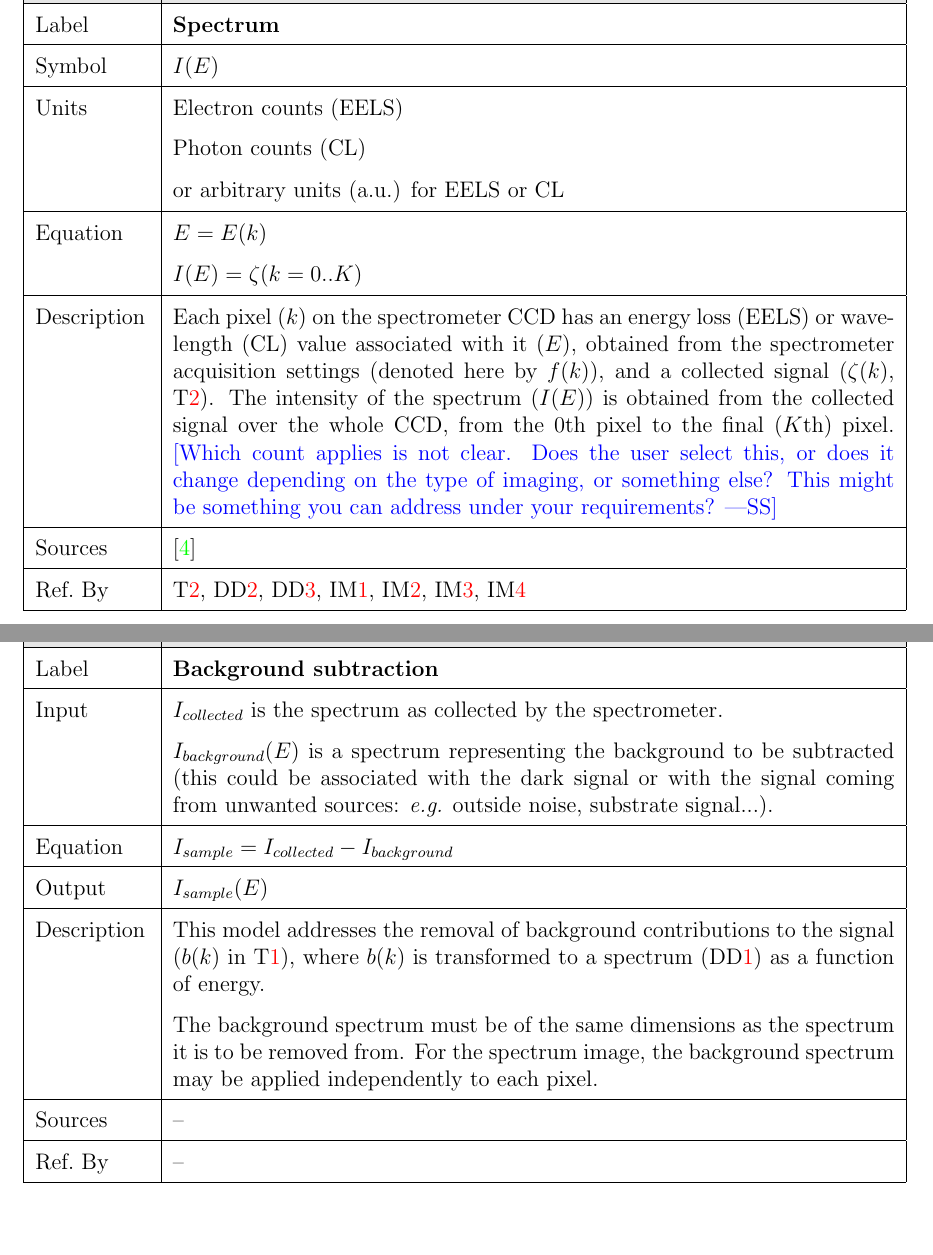
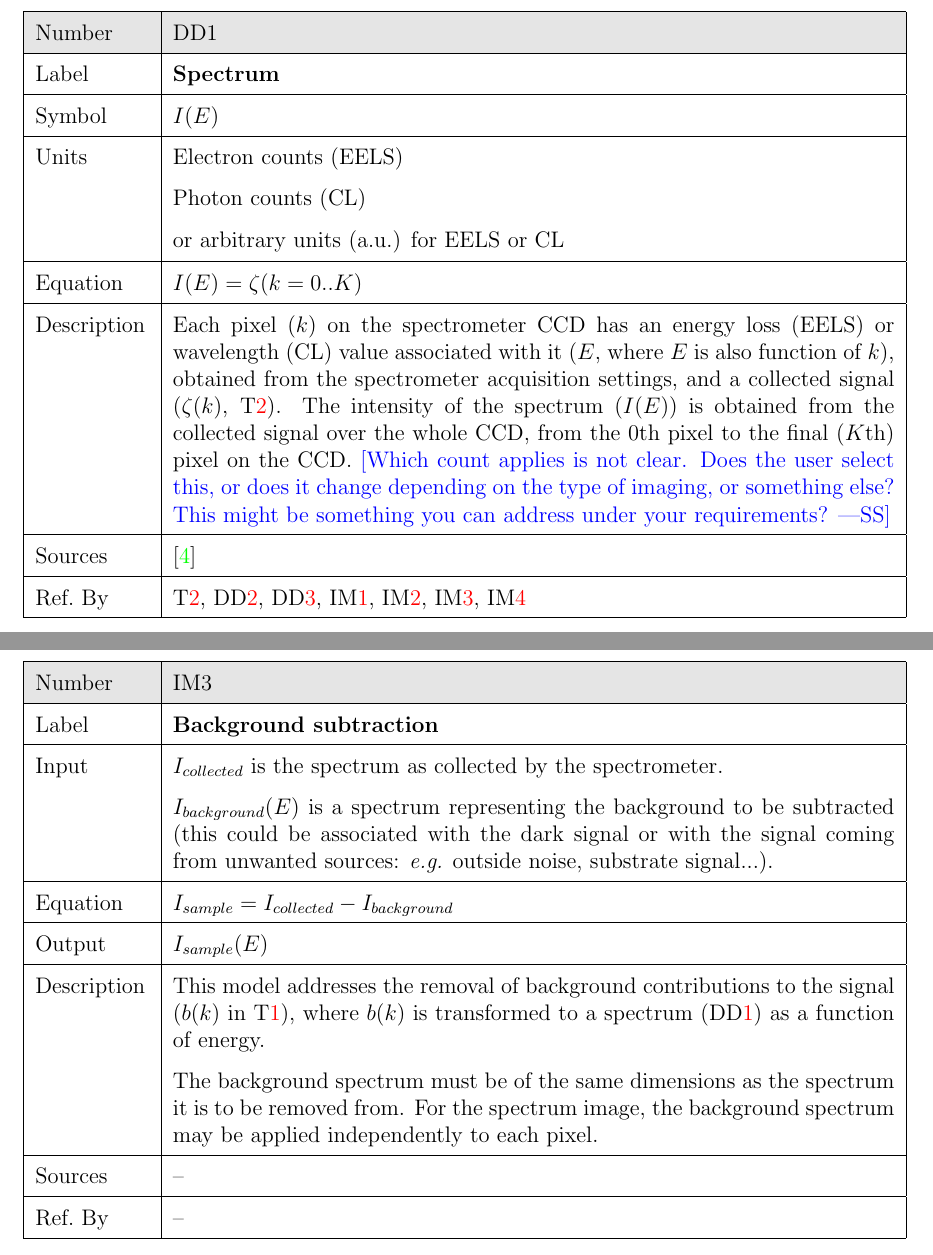
Before and after one commit to icbicket/SpectrumImageAnalysisPy, a LaTeX document (Doc/SRS/SRS.tex): two parts of pages 15 and 19 of 25 before the commit and two parts of pages 14 and 18 of 24 after it, joined at a grey line, cut at the place of the change. Compiled offline with pdfLaTeX.

Commit message:
Addressing Issue #7

```diff
--- a/Doc/SRS/SRS.tex
+++ b/Doc/SRS/SRS.tex
@@ -599,19 +599,17 @@ models.
 		& Photon counts (CL)\\
 		& or arbitrary units (a.u.) for EELS or CL\\
 		  \hline
-		  Equation & $E = E(k)$\\
-		  & $I(E) = \zeta(k=0..K)$\\
+		  Equation &$I(E) = \zeta(k=0..K)$\\
 		  \hline
 		  Description & Each pixel ($k$) on the spectrometer CCD has an energy loss
-(EELS) or wavelength (CL) value associated with it ($E$), obtained from the
-spectrometer acquisition settings (denoted here by $f(k)$), and a collected
-signal ($\zeta(k)$, \tref{signal}). The intensity of the spectrum ($I(E)$) is
-obtained from the collected signal over the whole CCD, from the 0th pixel to the
-final ($K$th) pixel. \wss{Which count applies is not clear.  Does the user
-                                select this, or does it change depending on the
-                                type of imaging, or something else?  This might
-                                be something you can address under your
-                                requirements?}\\
+		  (EELS) or wavelength (CL) value associated with it ($E$, where $E$ is also
+		  function of $k$), obtained from the spectrometer acquisition settings, and a
+		  collected signal ($\zeta(k)$, \tref{signal}). The intensity of the spectrum
+		  ($I(E)$) is obtained from the collected signal over the whole CCD, from the
+		  0th pixel to the final ($K$th) pixel on the CCD. \wss{Which count applies is
+		  not clear.  Does the user select this, or does it change depending on the
+		  type of imaging, or something else?  This might be something you can address
+		  under your requirements?}\\
 		  \hline
 		  Sources & \cite{egerton_introduction_2011} \\
 		  \hline
```
Also changed, not shown: Doc/SRS/SRS.pdf.
